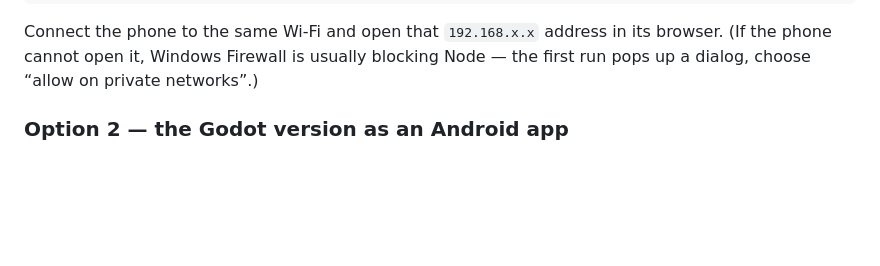
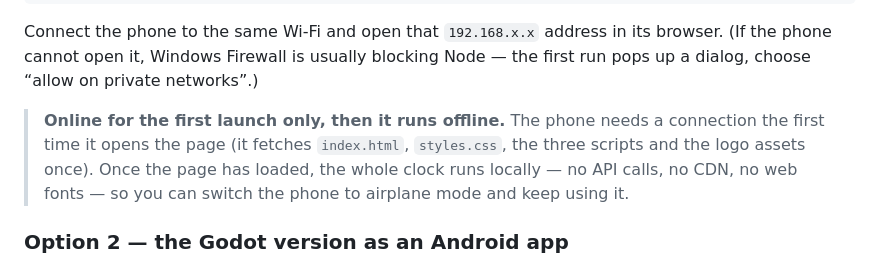
Before and after one commit to lots/ChessClock, a Markdown page: README.md, the part around the change. Drawn GitHub-style; blank space fills up the shorter version.

```diff
--- a/README.md
+++ b/README.md
@@ -107,6 +107,11 @@ Clock is running — open it on a phone on the same Wi-Fi:
 Connect the phone to the same Wi-Fi and open that `192.168.x.x` address in its browser.
 (If the phone cannot open it, Windows Firewall is usually blocking Node — the first run pops up a dialog, choose
 “allow on private networks”.)
+
+> **Online for the first launch only, then it runs offline.** The phone needs a connection the first time it
+> opens the page (it fetches `index.html`, `styles.css`, the three scripts and the logo assets once). Once the
+> page has loaded, the whole clock runs locally — no API calls, no CDN, no web fonts — so you can switch the
+> phone to airplane mode and keep using it.
 
 ### Option 2 — the Godot version as an Android app
 
```
Also changed, not shown: README_CN.md (+4 -0 lines).
